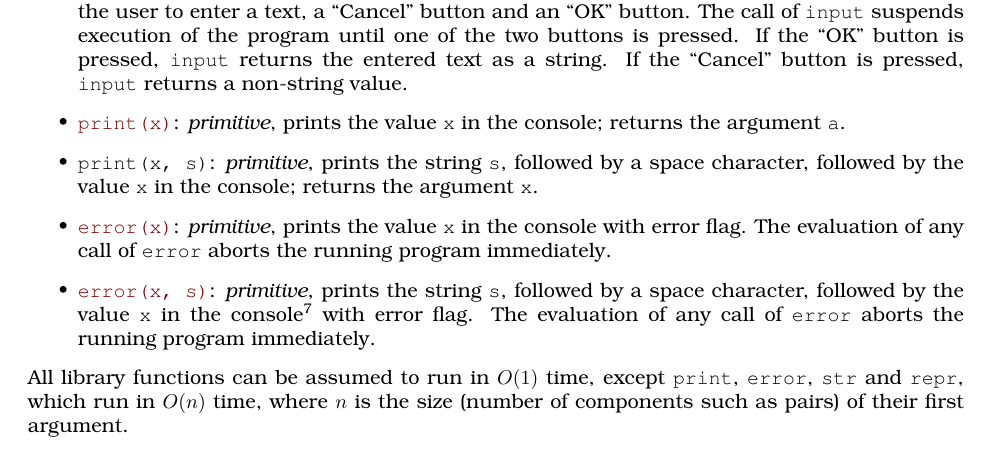
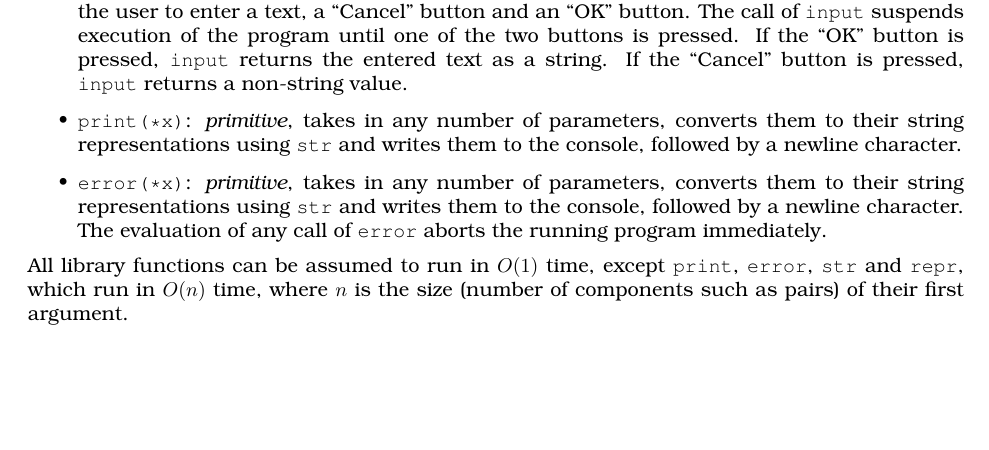
Before and after one commit to source-academy/py-slang, a LaTeX document (docs/specs/python_1.tex, which reads docs/specs/python_misc.tex): part of page 8 of 9, cut so that both start at the same text, the shorter picture padded with empty space. Compiled offline with pdfLaTeX.

Commit message:
Update `print` and `error`

```diff
--- a/docs/specs/python_misc.tex
+++ b/docs/specs/python_misc.tex
@@ -43,24 +43,14 @@ names are provided by the MISC library:
     If the ``Cancel'' button is pressed, \texttt{input} returns a
     non-string value.
   \item
-    \href{https://sourceacademy.org/sicpjs/1.2.6\#footnote-7}{\texttt{print(x)}}:
-    \textit{primitive}, prints the value \texttt{x} in the
-    console; returns the argument \texttt{a}.
-  \item \texttt{print(x, s)}: \textit{primitive}, prints the
-    string \texttt{s}, followed by a space character, followed by the
-    value \texttt{x} in the console; returns the argument \texttt{x}.
+    \verb#print#\texttt{(*x)}:
+    \textit{primitive}, takes in any number of parameters, converts them to their string
+    representations using \verb#str# and writes them to the console, followed by a newline character.
   \item
-    \href{https://sourceacademy.org/sicpjs/1.2.6\#footnote-7}{\texttt{error(x)}}:
-    \textit{primitive}, prints the value \texttt{x} in the
-    console with error flag. The evaluation of any call of
-    \texttt{error} aborts the running program immediately.
-  \item
-    \href{https://sourceacademy.org/sicpjs/2.1.3\#footnote-2}{\texttt{error(x,
-    s)}}: \textit{primitive}, prints the string \texttt{s},
-    followed by a space character, followed by the value \texttt{x}
-    in the console\footnotemark[\value{footnote}] with error flag.
-    The evaluation
-    of any call of \texttt{error} aborts the running program immediately.
+    \verb#error#\texttt{(*x)}:
+    \textit{primitive}, takes in any number of parameters, converts them to their string
+    representations using \verb#str# and writes them to the console, followed by a newline character.
+    The evaluation of any call of \texttt{error} aborts the running program immediately.
 \end{itemize}
 All library functions can be assumed to run
 in $O(1)$ time, except \texttt{print}, \texttt{error}, \texttt{str} and \texttt{repr},
```
